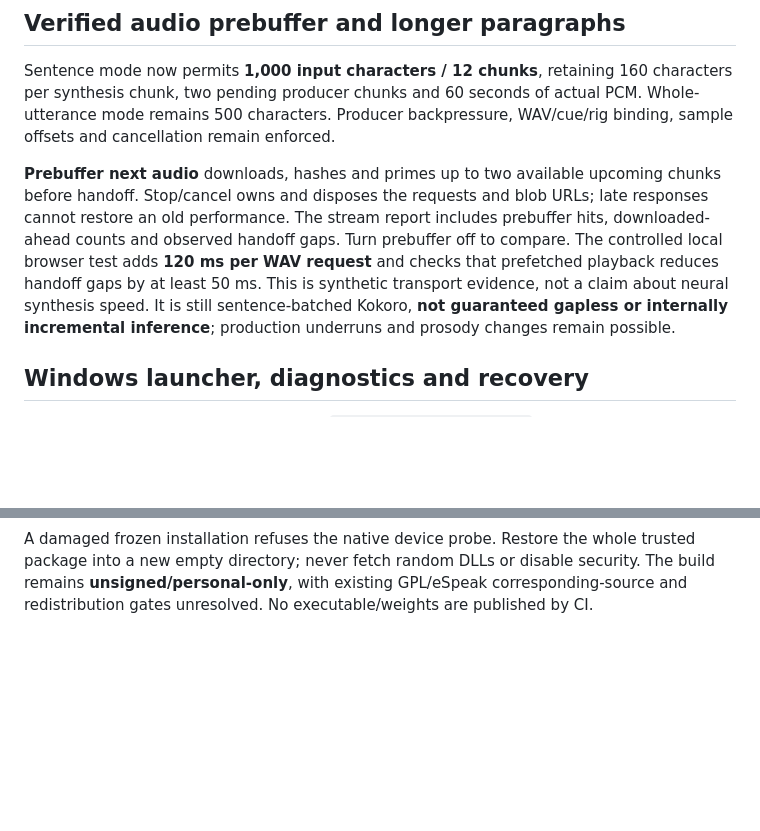
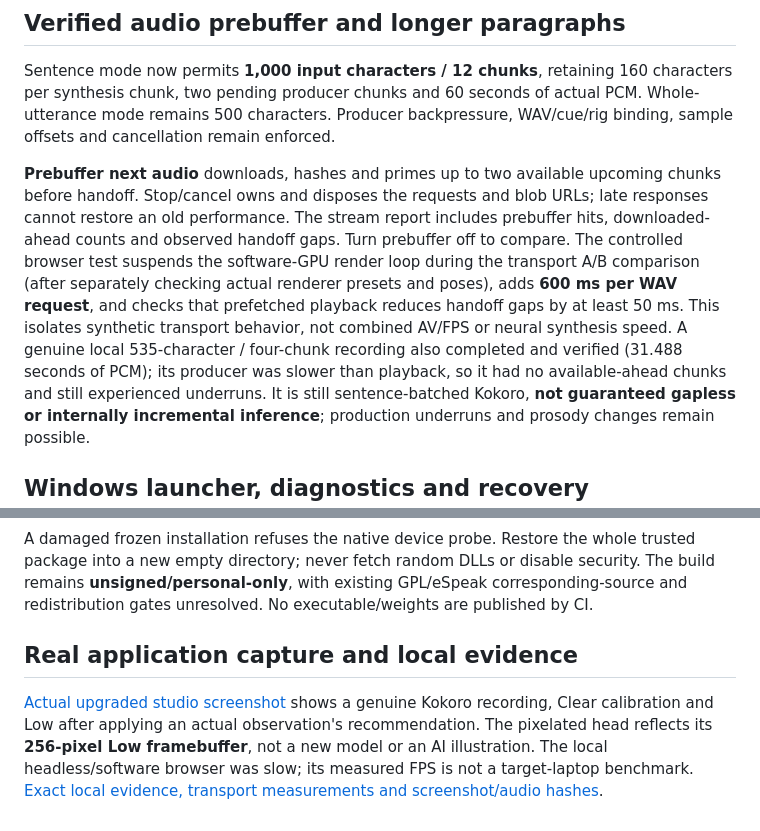
Before and after one commit to Jacinth-19/Jali-Vulkan, a Markdown page: docs/four-upgrades.md, 2 parts joined by grey strips. Rendered like a GitHub page; blank space fills up the shorter version.

Commit message:
Isolate transport A/B timing from software GPU load and record genuine upgrade evidence
Co-authored-by: arena-agent <297053741+arena-agent@users.noreply.github.com>

```diff
--- a/docs/four-upgrades.md
+++ b/docs/four-upgrades.md
@@ -51,9 +51,13 @@ WAV/cue/rig binding, sample offsets and cancellation remain enforced.
 chunks before handoff. Stop/cancel owns and disposes the requests and blob URLs;
 late responses cannot restore an old performance. The stream report includes
 prebuffer hits, downloaded-ahead counts and observed handoff gaps. Turn prebuffer
-off to compare. The controlled local browser test adds **120 ms per WAV request**
-and checks that prefetched playback reduces handoff gaps by at least 50 ms.
-This is synthetic transport evidence, not a claim about neural synthesis speed.
+off to compare. The controlled browser test suspends the software-GPU render loop during the
+transport A/B comparison (after separately checking actual renderer presets and
+poses), adds **600 ms per WAV request**, and checks that prefetched playback reduces handoff gaps by at least 50 ms.
+This isolates synthetic transport behavior, not combined AV/FPS or neural
+synthesis speed. A genuine local 535-character / four-chunk recording also
+completed and verified (31.488 seconds of PCM); its producer was slower than
+playback, so it had no available-ahead chunks and still experienced underruns.
 It is still sentence-batched Kokoro, **not guaranteed gapless or internally
 incremental inference**; production underruns and prosody changes remain possible.
 
@@ -88,3 +92,12 @@ trusted package into a new empty directory; never fetch random DLLs or disable
 security. The build remains **unsigned/personal-only**, with existing GPL/eSpeak
 corresponding-source and redistribution gates unresolved. No executable/weights
 are published by CI.
+
+## Real application capture and local evidence
+
+[Actual upgraded studio screenshot](images/studio-upgrades.png) shows a genuine
+Kokoro recording, Clear calibration and Low after applying an actual observation's
+recommendation. The pixelated head reflects its **256-pixel Low framebuffer**,
+not a new model or an AI illustration. The local headless/software browser was
+slow; its measured FPS is not a target-laptop benchmark. [Exact local evidence,
+transport measurements and screenshot/audio hashes](evidence/four-upgrades-local.json).
```
Also changed, not shown: README.md (+2 -1 lines), docs/images/studio-upgrades.png (added), 2 other files.
